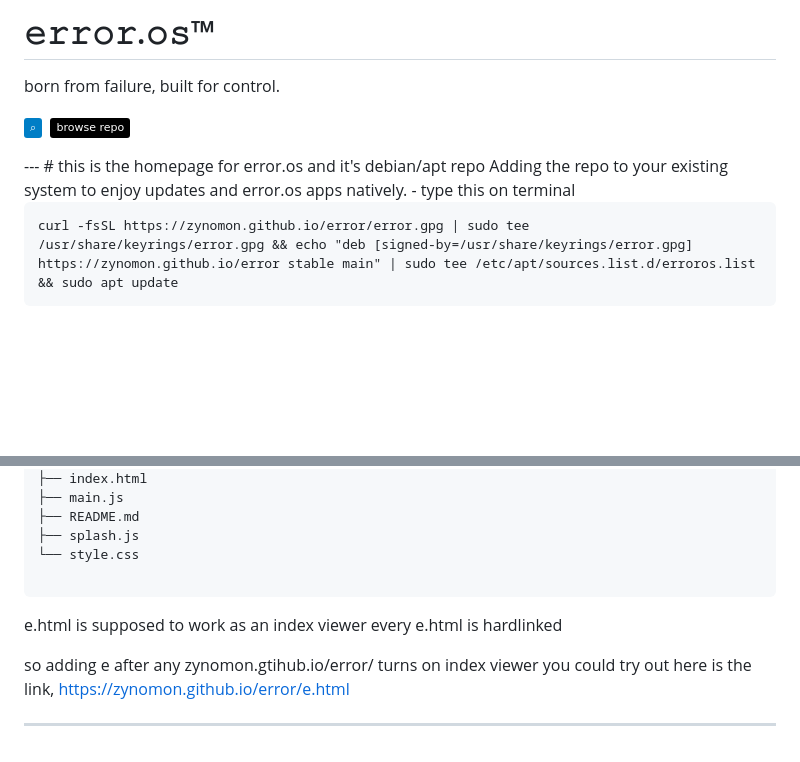
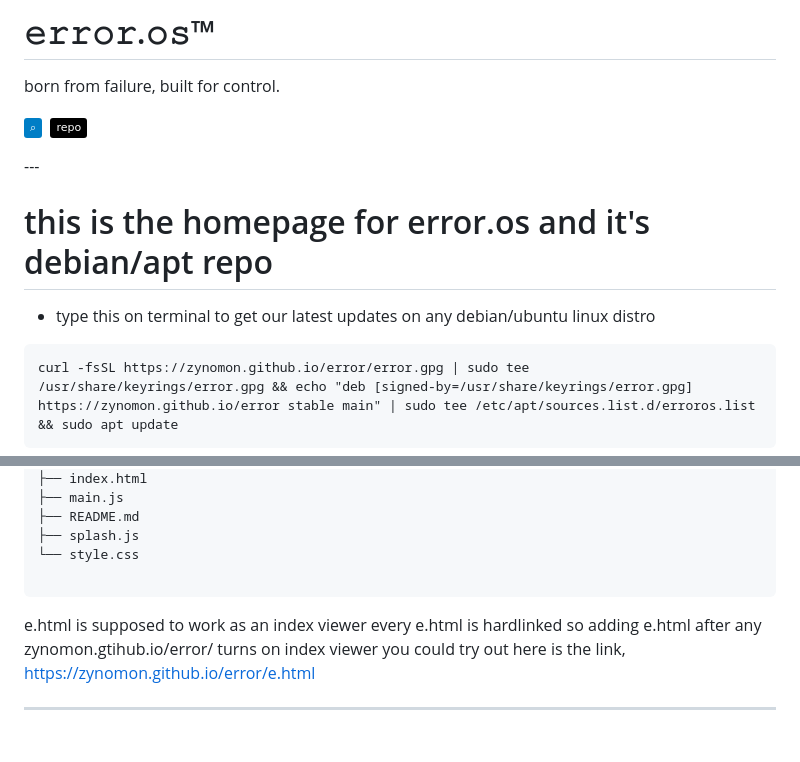
Before and after one commit to zynomon/error, a Markdown page: README.md, 2 parts joined by grey strips. Rendered like a GitHub page; folded sections open; badges without logos; blank space fills up the shorter version.

````diff
--- a/README.md
+++ b/README.md
@@ -9,7 +9,7 @@ born from failure, built for control.
     <img src="https://img.shields.io/badge/-5865F2?style=plastic&logo=discord&logoColor=white">
       </a>
   <a href="https://zynomon.github.io/error/e.html">
-    <img src="https://img.shields.io/badge/browse%20repo-black?style=plastic">
+    <img src="https://img.shields.io/badge/repo-black?style=plastic">
   </a>
       <img src="https://img.shields.io/badge/⠀⠀⠀⠀⠀⠀⠀⠀⠀⠀⠀⠀⠀⠀⠀⠀⠀⠀⠀⠀⠀⠀⠀⠀⠀⠀⠀⠀⠀⠀⠀⠀⠀-white?style=plastic">
 </p>
@@ -17,9 +17,12 @@ born from failure, built for control.
 
 </p>
 ---
+
+
 # this is the homepage for error.os and it's debian/apt repo
-Adding the repo to your existing system to enjoy updates and error.os apps natively.
-- type this on terminal
+
+
+- type this on terminal to get our latest updates on any debian/ubuntu linux distro
 
 ```
 curl -fsSL https://zynomon.github.io/error/error.gpg | sudo tee /usr/share/keyrings/error.gpg && echo "deb [signed-by=/usr/share/keyrings/error.gpg] https://zynomon.github.io/error stable main" | sudo tee /etc/apt/sources.list.d/erroros.list && sudo apt update
@@ -97,10 +100,9 @@ curl -fsSL https://zynomon.github.io/error/error.gpg | sudo tee /usr/share/keyri
 
 </details>
 
+
 e.html is supposed to work as an index viewer every e.html is hardlinked
-
-so adding e after any zynomon.gtihub.io/error/ turns on index viewer you could try out here is the link,
+so adding e.html after any zynomon.gtihub.io/error/ turns on index viewer you could try out here is the link,
 https://zynomon.github.io/error/e.html
 
-
 ---
````
